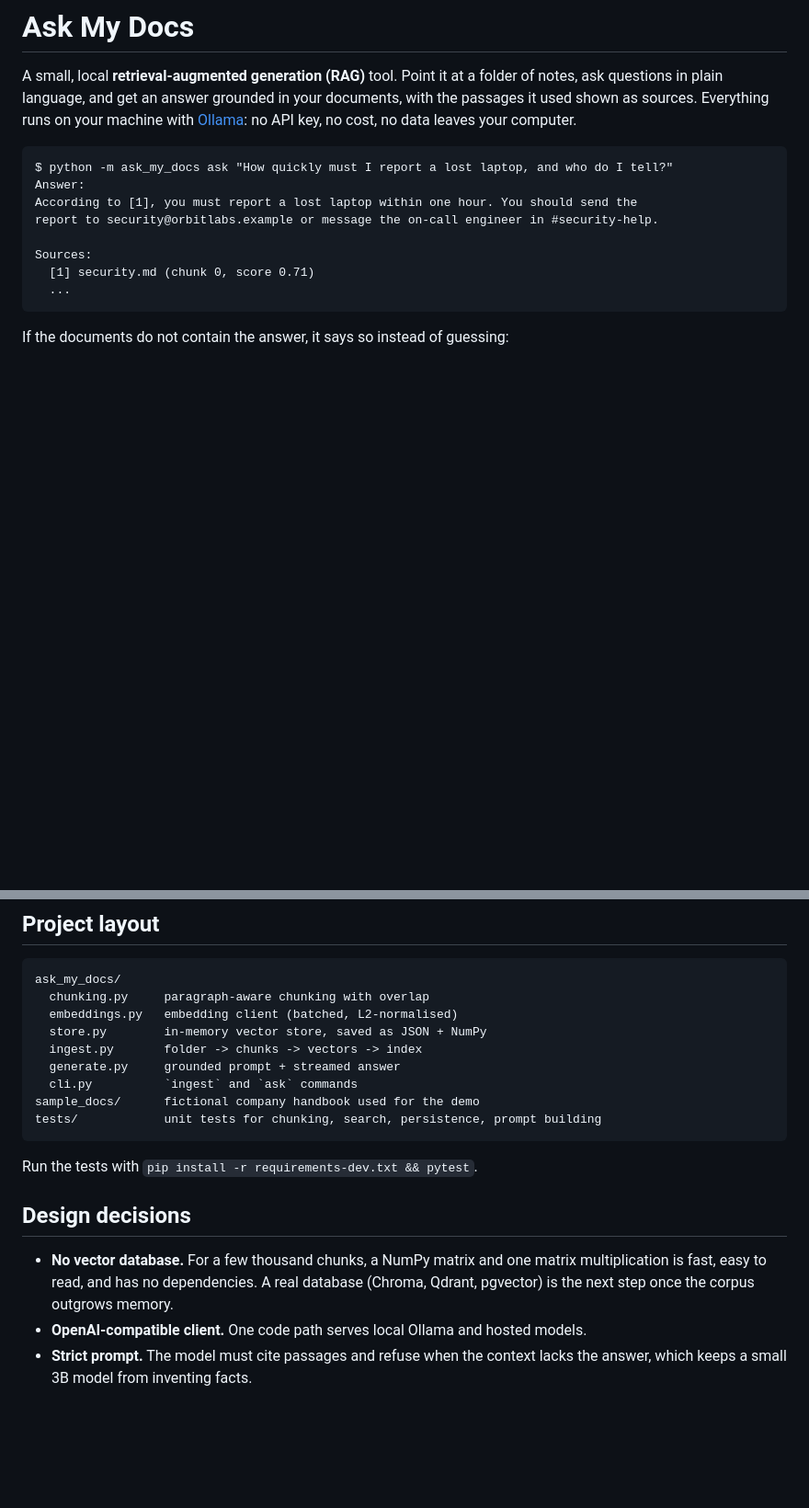
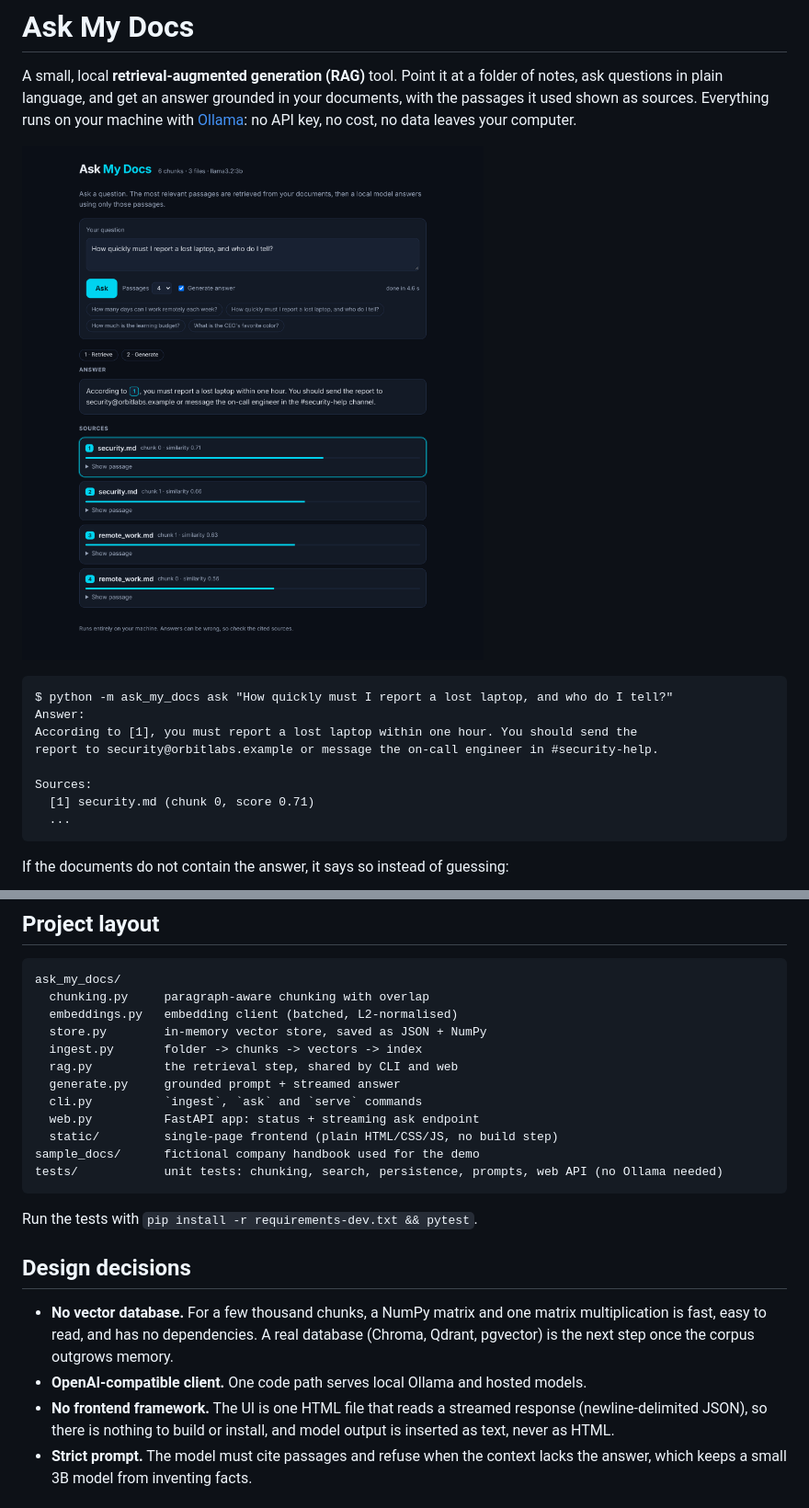
Before and after one commit to nassertarynix/ask-my-docs, a Markdown page: README.md, 2 parts joined by grey strips. Shown at 92% size. GitHub-like rendering; pictures changed too: docs/screenshot.png (added); blank space fills up the shorter version.

````diff
--- a/README.md
+++ b/README.md
@@ -4,6 +4,8 @@ A small, local **retrieval-augmented generation (RAG)** tool. Point it at a fold
 notes, ask questions in plain language, and get an answer grounded in your documents,
 with the passages it used shown as sources. Everything runs on your machine with
 [Ollama](https://ollama.com): no API key, no cost, no data leaves your computer.
+
+![Ask My Docs web interface](docs/screenshot.png)
 
 ```
 $ python -m ask_my_docs ask "How quickly must I report a lost laptop, and who do I tell?"
@@ -93,10 +106,13 @@ ask_my_docs/
   embeddings.py   embedding client (batched, L2-normalised)
   store.py        in-memory vector store, saved as JSON + NumPy
   ingest.py       folder -> chunks -> vectors -> index
+  rag.py          the retrieval step, shared by CLI and web
   generate.py     grounded prompt + streamed answer
-  cli.py          `ingest` and `ask` commands
+  cli.py          `ingest`, `ask` and `serve` commands
+  web.py          FastAPI app: status + streaming ask endpoint
+  static/         single-page frontend (plain HTML/CSS/JS, no build step)
 sample_docs/      fictional company handbook used for the demo
-tests/            unit tests for chunking, search, persistence, prompt building
+tests/            unit tests: chunking, search, persistence, prompts, web API (no Ollama needed)
 ```
 
 Run the tests with `pip install -r requirements-dev.txt && pytest`.
@@ -107,6 +123,9 @@ Run the tests with `pip install -r requirements-dev.txt && pytest`.
   multiplication is fast, easy to read, and has no dependencies. A real database
   (Chroma, Qdrant, pgvector) is the next step once the corpus outgrows memory.
 - **OpenAI-compatible client.** One code path serves local Ollama and hosted models.
+- **No frontend framework.** The UI is one HTML file that reads a streamed response
+  (newline-delimited JSON), so there is nothing to build or install, and model output
+  is inserted as text, never as HTML.
 - **Strict prompt.** The model must cite passages and refuse when the context lacks
   the answer, which keeps a small 3B model from inventing facts.
 
````
Also changed, not shown: other parts of README.md (+11 -0 lines), 7 other files.
